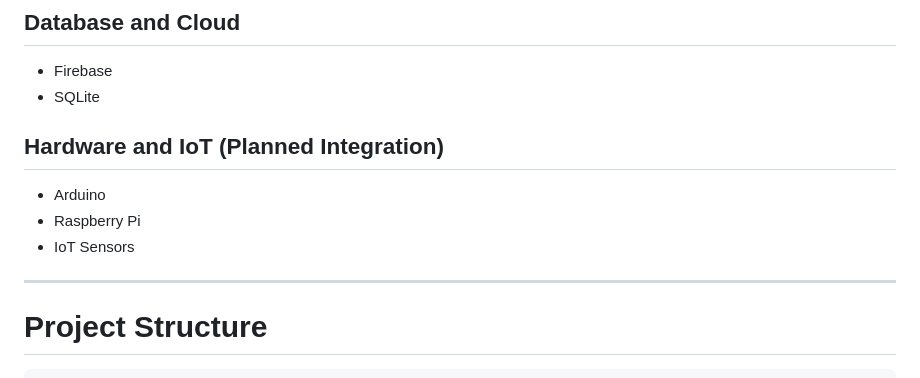
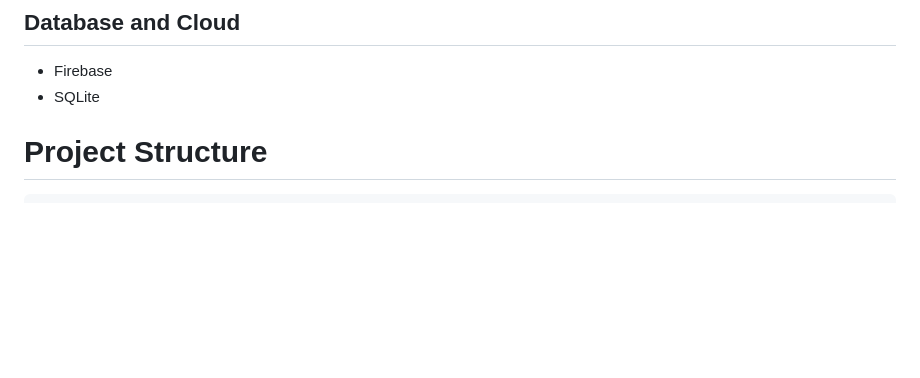
Before and after one commit to shyguy-0706/AgriDetect, a Markdown page: README.md, the part around the change. GitHub-like rendering; blank space fills up the shorter version.

```diff
--- a/README.md
+++ b/README.md
@@ -87,13 +87,6 @@ Sample images from the supported dataset can be added in the `sample_images/` fo
 ## Database and Cloud
 - Firebase
 - SQLite
-
-## Hardware and IoT (Planned Integration)
-- Arduino
-- Raspberry Pi
-- IoT Sensors
-
----
 
 # Project Structure
 
```
